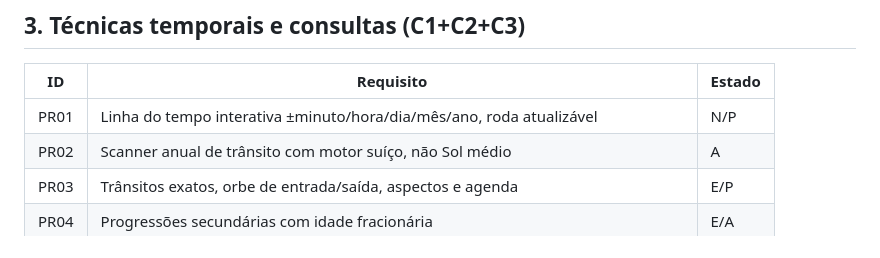
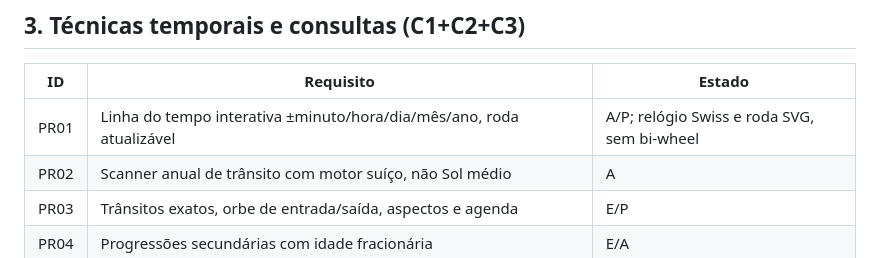
Before and after one commit to 3scud3r0/Observatorio-Astrologico, a Markdown page: docs/INVENTARIO_TRES_CONVERSAS.md, the part around the change. GitHub-like rendering.

Commit message:
docs: mark Swiss-backed temporal clock as implemented without claiming bi-wheel

```diff
--- a/docs/INVENTARIO_TRES_CONVERSAS.md
+++ b/docs/INVENTARIO_TRES_CONVERSAS.md
@@ -66,7 +66,7 @@ Legenda: **E** = existe, **P** = parcial, **N** = não implementado/validado, **
 
 | ID | Requisito | Estado |
 |---|---|---|
-| PR01 | Linha do tempo interativa ±minuto/hora/dia/mês/ano, roda atualizável | N/P |
+| PR01 | Linha do tempo interativa ±minuto/hora/dia/mês/ano, roda atualizável | A/P; relógio Swiss e roda SVG, sem bi-wheel |
 | PR02 | Scanner anual de trânsito com motor suíço, não Sol médio | A |
 | PR03 | Trânsitos exatos, orbe de entrada/saída, aspectos e agenda | E/P |
 | PR04 | Progressões secundárias com idade fracionária | E/A |
```
